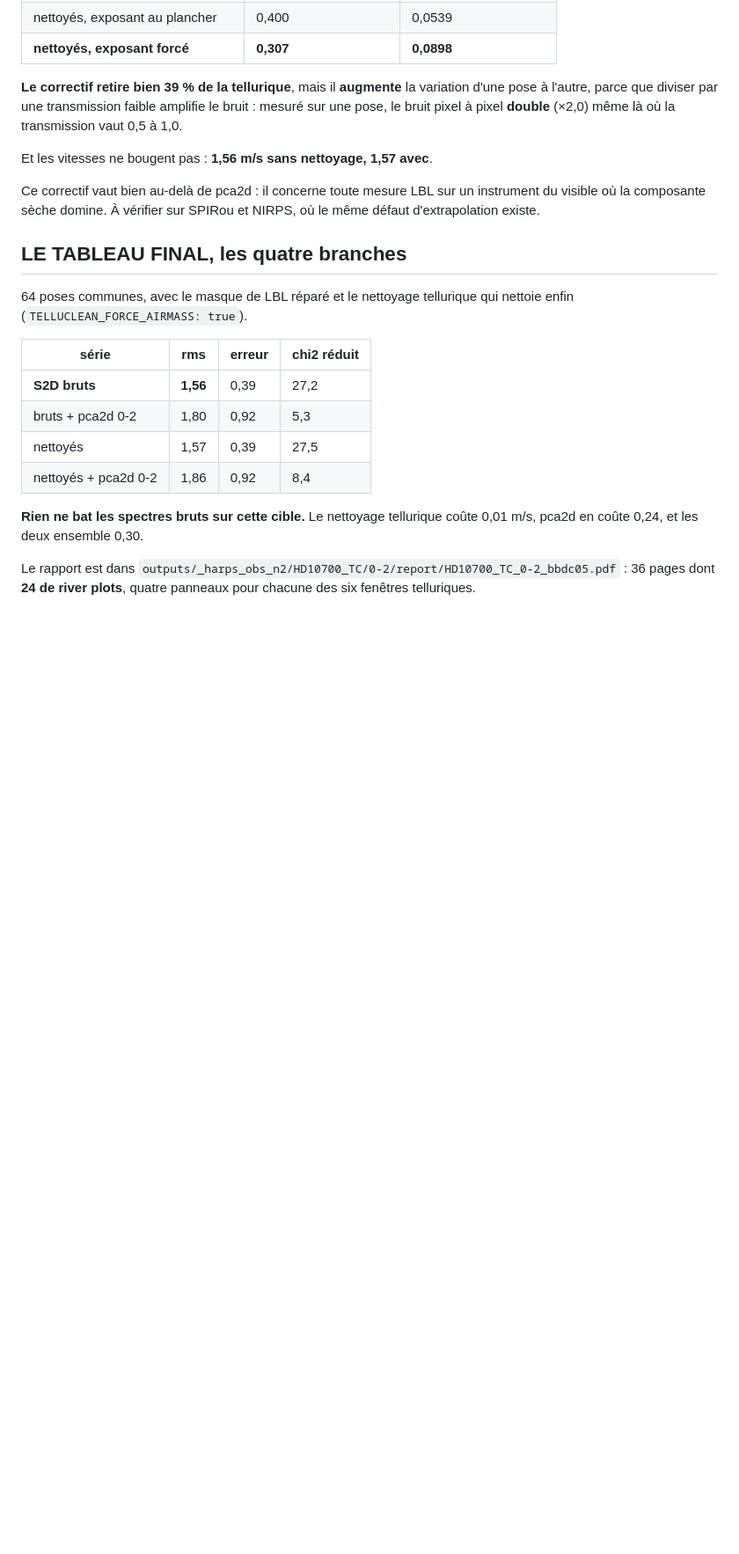
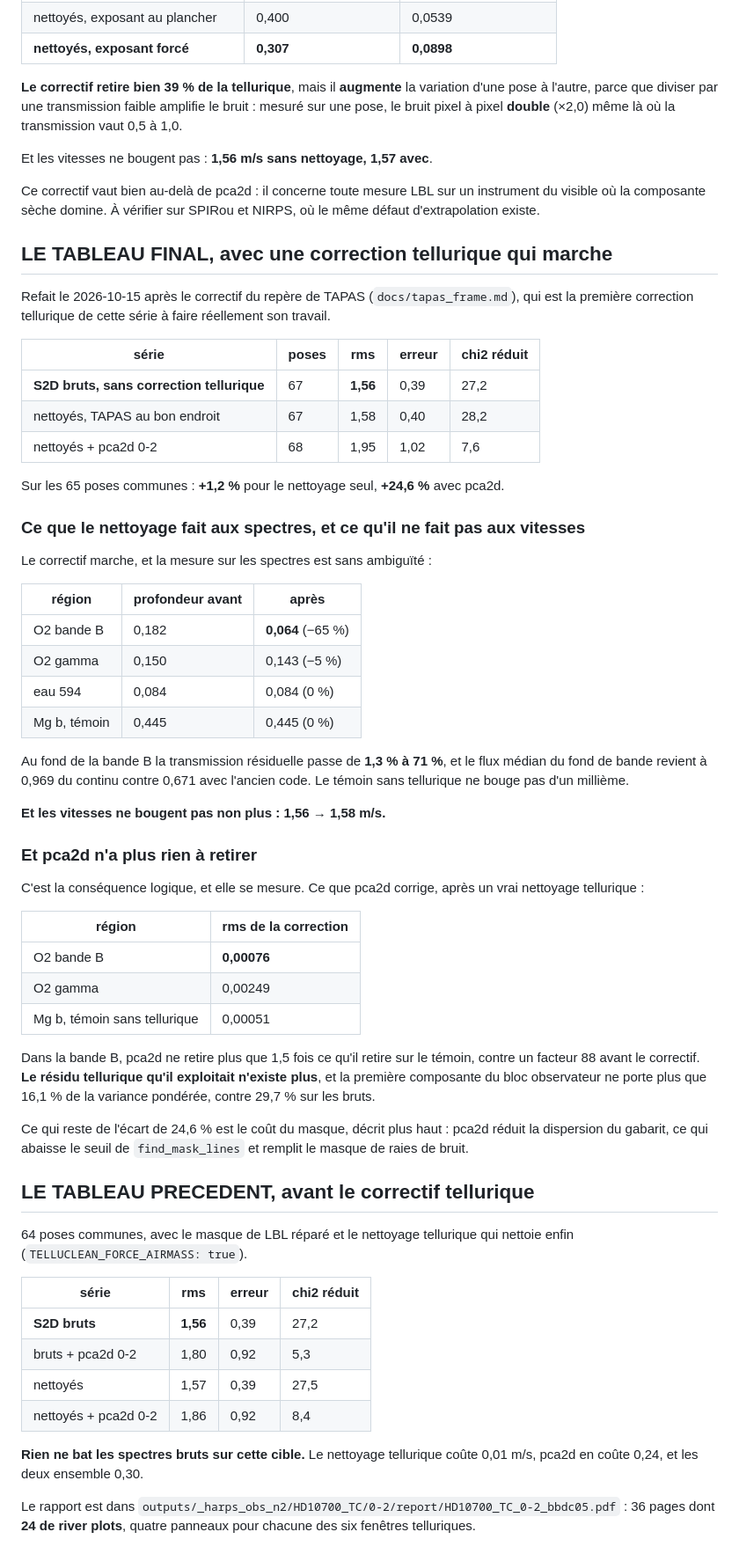
Before and after one commit to eartigau/pca2d_preclean, a Markdown page: docs/harps_pca2d.md, the part around the change. Shown at 88% size. Drawn GitHub-style; blank space fills up the shorter version.

Commit message:
la correction tellurique marche enfin, et pca2d n'a plus rien a retirer
Chaine relancee sur HD 10700 apres le correctif du repere de TAPAS.

  S2D bruts, sans correction tellurique   1.56 m/s  erreur 0.39
  nettoyes, TAPAS au bon endroit          1.58      erreur 0.40   +1.2%
  nettoyes + pca2d 0-2                    1.95      erreur 1.02  +24.6%

LE NETTOYAGE MARCHE, et la mesure sur les spectres est sans ambiguite:
profondeur de la bande B 0.182 -> 0.064 (-65%), transmission residuelle au
fond de bande 1.3% -> 71%, flux median du fond de bande 0.671 -> 0.969 du
continu. Le temoin Mg b, sans tellurique, ne bouge pas d'un millieme.

MAIS LES VITESSES NE BOUGENT PAS: 1.56 -> 1.58 m/s.

ET PCA2D N'A PLUS RIEN A RETIRER, ce qui est la consequence logique. Ce
qu'il corrige maintenant, en rms de ln(corrige/original):

  O2 bande B                    0.00076
  O2 gamma                      0.00249
  Mg b, temoin sans tellurique  0.00051

Dans la bande B il ne retire plus que 1.5 fois ce qu'il retire sur le
temoin, contre un facteur 88 avant le correctif. La premiere composante du
bloc observateur ne porte plus que 16.1% de la variance ponderee contre
29.7% sur les bruts.

L'ecart de 24.6% qui reste est le cout du masque, deja decrit: pca2d
reduit la dispersion du gabarit, ce qui abaisse le seuil de
find_mask_lines et remplit le masque de raies de bruit.

Le rapport fait 18 pages avec 6 river plots, une par fenetre: avant le
correctif « un objet = un nom » il y en avait quatre par fenetre, une par
graphie du nom plus la page « all ».

Co-Authored-By: Claude Opus 5 (1M context) <noreply@anthropic.com>

```diff
--- a/docs/harps_pca2d.md
+++ b/docs/harps_pca2d.md
@@ -357,7 +357,59 @@ Ce correctif vaut bien au-delà de pca2d : il concerne toute mesure LBL sur un
 instrument du visible où la composante sèche domine. À vérifier sur SPIRou et
 NIRPS, où le même défaut d'extrapolation existe.
 
-## LE TABLEAU FINAL, les quatre branches
+## LE TABLEAU FINAL, avec une correction tellurique qui marche
+
+Refait le 2026-10-15 après le correctif du repère de TAPAS
+(`docs/tapas_frame.md`), qui est la première correction tellurique de cette
+série à faire réellement son travail.
+
+| série | poses | rms | erreur | chi2 réduit |
+|---|---|---|---|---|
+| **S2D bruts, sans correction tellurique** | 67 | **1,56** | 0,39 | 27,2 |
+| nettoyés, TAPAS au bon endroit | 67 | 1,58 | 0,40 | 28,2 |
+| nettoyés + pca2d 0-2 | 68 | 1,95 | 1,02 | 7,6 |
+
+Sur les 65 poses communes : **+1,2 %** pour le nettoyage seul, **+24,6 %**
+avec pca2d.
+
+### Ce que le nettoyage fait aux spectres, et ce qu'il ne fait pas aux vitesses
+
+Le correctif marche, et la mesure sur les spectres est sans ambiguïté :
+
+| région | profondeur avant | après |
+|---|---|---|
+| O2 bande B | 0,182 | **0,064** (−65 %) |
+| O2 gamma | 0,150 | 0,143 (−5 %) |
+| eau 594 | 0,084 | 0,084 (0 %) |
+| Mg b, témoin | 0,445 | 0,445 (0 %) |
+
+Au fond de la bande B la transmission résiduelle passe de **1,3 % à 71 %**, et
+le flux médian du fond de bande revient à 0,969 du continu contre 0,671 avec
+l'ancien code. Le témoin sans tellurique ne bouge pas d'un millième.
+
+**Et les vitesses ne bougent pas non plus : 1,56 → 1,58 m/s.**
+
+### Et pca2d n'a plus rien à retirer
+
+C'est la conséquence logique, et elle se mesure. Ce que pca2d corrige, après
+un vrai nettoyage tellurique :
+
+| région | rms de la correction |
+|---|---|
+| O2 bande B | **0,00076** |
+| O2 gamma | 0,00249 |
+| Mg b, témoin sans tellurique | 0,00051 |
+
+Dans la bande B, pca2d ne retire plus que 1,5 fois ce qu'il retire sur le
+témoin, contre un facteur 88 avant le correctif. **Le résidu tellurique qu'il
+exploitait n'existe plus**, et la première composante du bloc observateur ne
+porte plus que 16,1 % de la variance pondérée, contre 29,7 % sur les bruts.
+
+Ce qui reste de l'écart de 24,6 % est le coût du masque, décrit plus haut :
+pca2d réduit la dispersion du gabarit, ce qui abaisse le seuil de
+`find_mask_lines` et remplit le masque de raies de bruit.
+
+## LE TABLEAU PRECEDENT, avant le correctif tellurique
 
 64 poses communes, avec le masque de LBL réparé et le nettoyage tellurique
 qui nettoie enfin (`TELLUCLEAN_FORCE_AIRMASS: true`).
```
